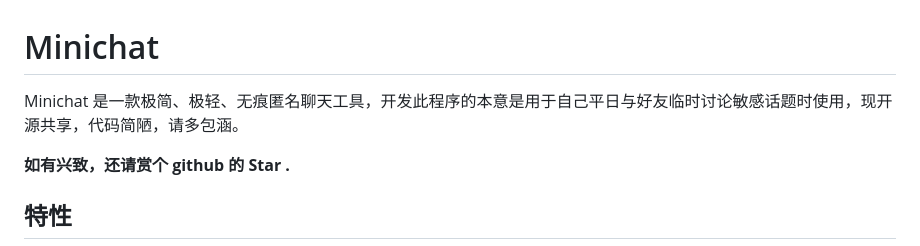
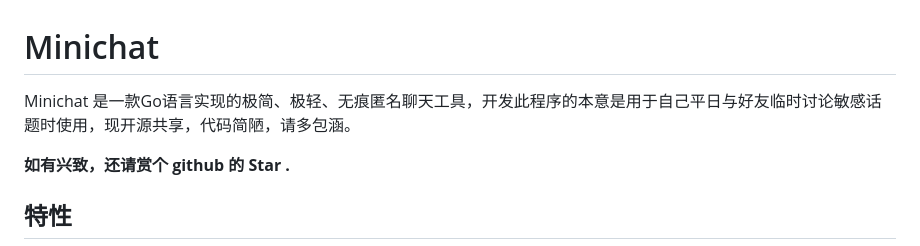
Before and after one commit to byebyehair/minichat, a Markdown page: README.md, the part around the change. GitHub-like rendering.

```diff
--- a/README.md
+++ b/README.md
@@ -1,5 +1,5 @@
 # Minichat
-Minichat 是一款极简、极轻、无痕匿名聊天工具，开发此程序的本意是用于自己平日与好友临时讨论敏感话题时使用，现开源共享，代码简陋，请多包涵。
+Minichat 是一款Go语言实现的极简、极轻、无痕匿名聊天工具，开发此程序的本意是用于自己平日与好友临时讨论敏感话题时使用，现开源共享，代码简陋，请多包涵。
 
 **如有兴致，还请赏个 github 的 Star .**
 
```
